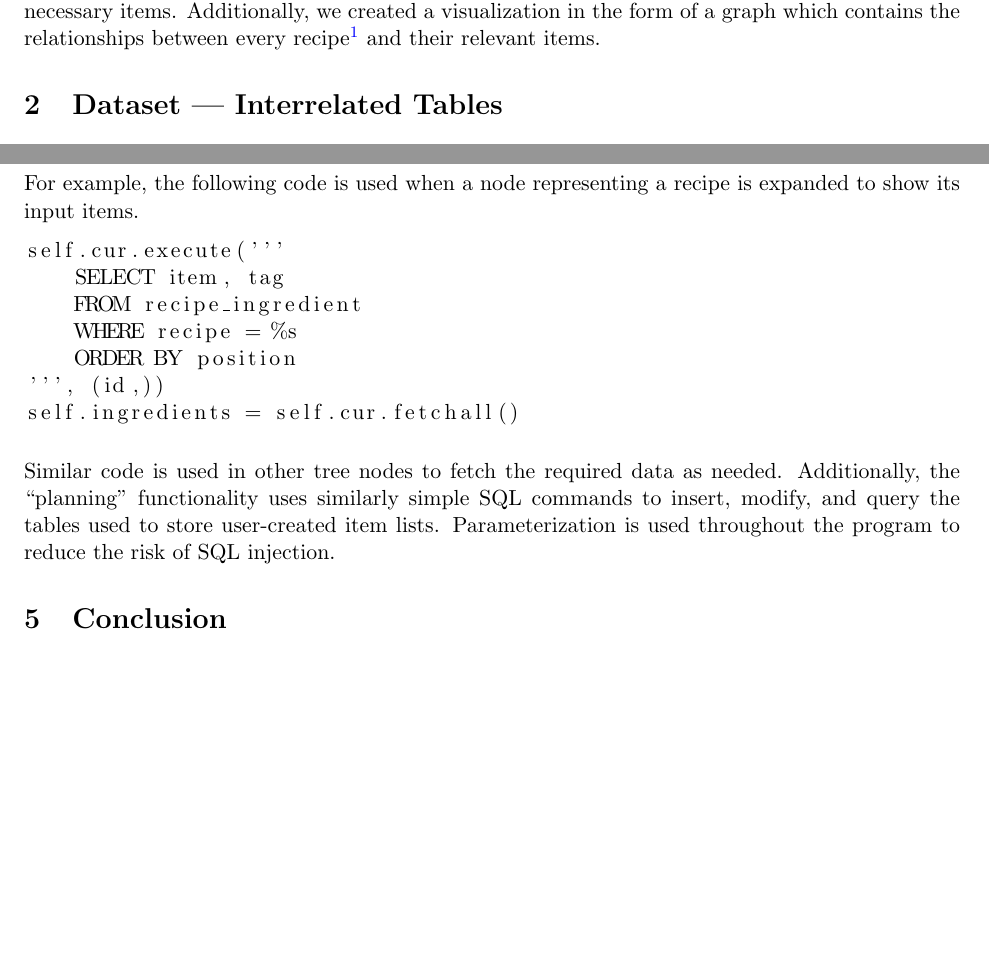
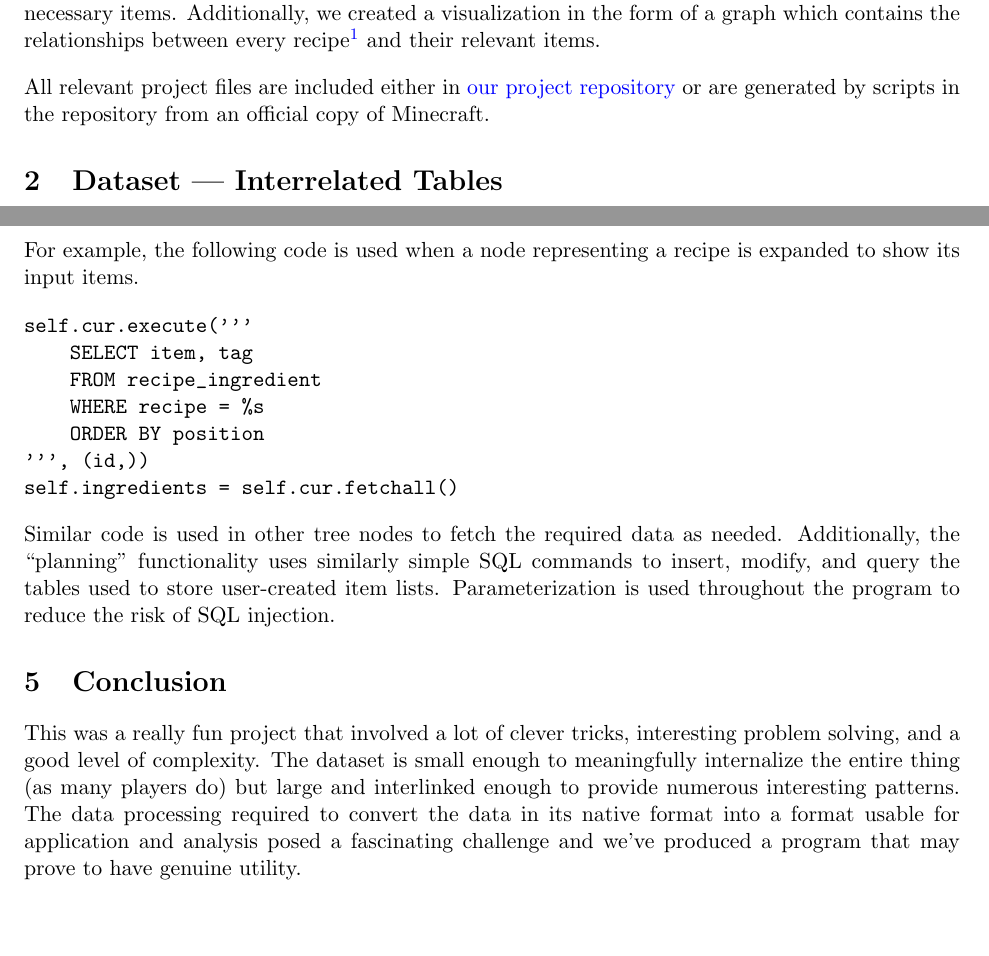
Before and after one commit to briatmines/f25-dbm-final-project, a LaTeX document (report/report.tex): two parts of pages 1 and 5 of 5, joined at a grey line, cut so that both start at the same text. Compiled offline with pdfLaTeX.

Commit message:
Add conclusion

```diff
--- a/report/report.tex
+++ b/report/report.tex
@@ -27,6 +27,10 @@ are needed to create all necessary items. Additionally, we created a
 visualization in the form of a graph which contains the relationships
 between every recipe\footnote{There are some pathological cases which are
 too strange to include.} and their relevant items.
+
+All relevant project files are included either in
+\href{https://github.com/briatmines/f25-dbm-final-project}{our project repository}
+or are generated by scripts in the repository from an official copy of Minecraft.
 
 \section{Dataset --- Interrelated Tables}
 
@@ -170,7 +174,7 @@ and is reactive as possible.
 
 For example, the following code is used when a node representing a recipe is expanded to show its input items.
 
-\begin{lstlisting}
+\begin{verbatim}
 self.cur.execute('''
     SELECT item, tag
     FROM recipe_ingredient
@@ -178,7 +182,7 @@ self.cur.execute('''
     ORDER BY position
 ''', (id,))
 self.ingredients = self.cur.fetchall()
-\end{lstlisting}
+\end{verbatim}
 
 Similar code is used in other tree nodes to fetch the required data as needed.
 Additionally, the ``planning'' functionality uses similarly simple SQL commands
@@ -187,4 +191,14 @@ Parameterization is used throughout the program to reduce the risk of SQL inject
 
 \section{Conclusion}
 
+This was a really fun project that involved a lot of clever tricks,
+interesting problem solving, and a good level of complexity.
+The dataset is small enough to meaningfully internalize the entire
+thing (as many players do) but large and interlinked enough to provide
+numerous interesting patterns.
+The data processing required to convert the data in its native format
+into a format usable for application and analysis posed a fascinating
+challenge and we've produced a program that may prove to have genuine
+utility.
+
 \end{document}
```
